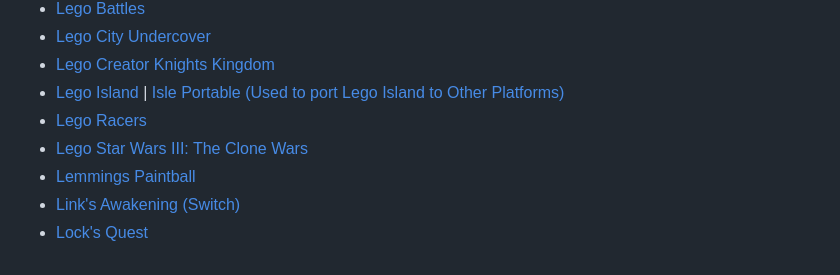
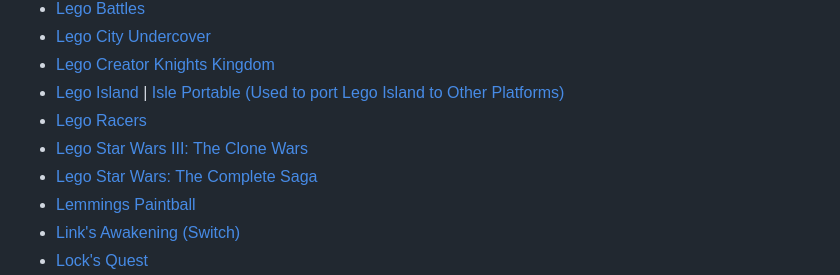
Before and after one commit to SamidyFR/Game-Decompilations, a Markdown page: README.md, the part around the change. Drawn GitHub-style.

Commit message:
Add Lego Star Wars: The Complete Saga link

```diff
--- a/README.md
+++ b/README.md
@@ -292,6 +292,7 @@ Like what you see? [⭐ The Github Repo!](https://github.com/SamidyFR/Game-Decom
 - [Lego Island](https://github.com/isledecomp/isle) | [Isle Portable (Used to port Lego Island to Other Platforms)](https://github.com/isledecomp/isle-portable)
 - [Lego Racers](https://github.com/marijnvdwerf/lego-racers)
 - [Lego Star Wars III: The Clone Wars](https://decomp.dev/ThePlayerRolo/LegoCloneWarsWii)
+- [Lego Star Wars: The Complete Saga](https://github.com/opensagadev/saga)
 - [Lemmings Paintball](https://github.com/vonhoff/lemball-decomp)
 - [Link's Awakening (Switch)](https://github.com/Owen-Splat/las-decomp)
 - [Lock's Quest](https://github.com/redraincatching/locksmith)
```
